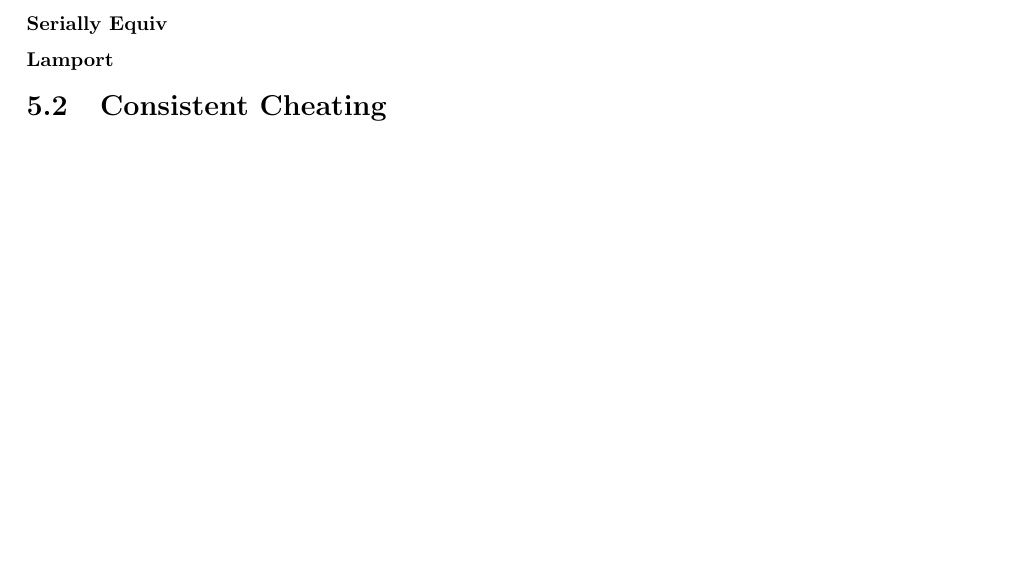
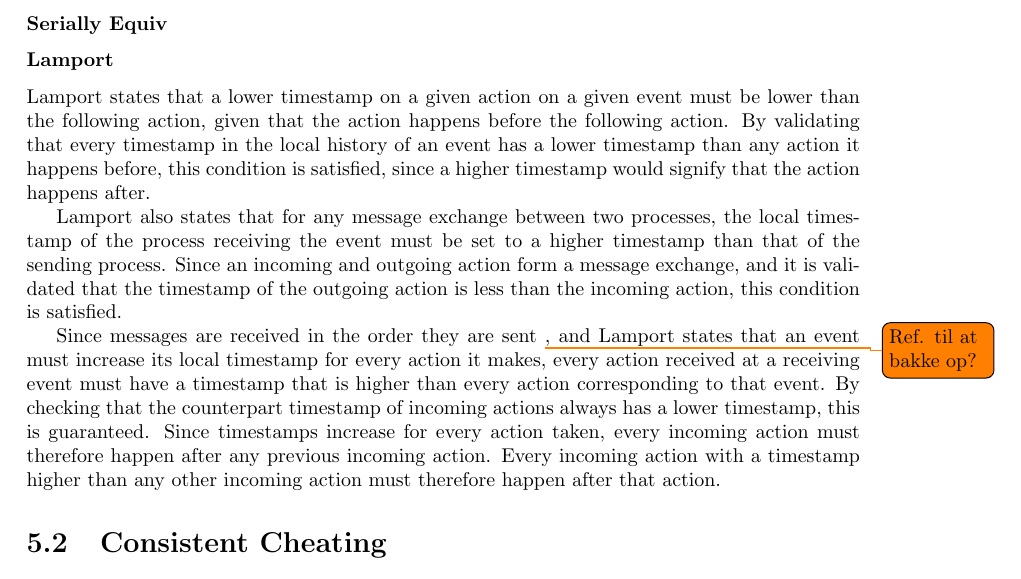
Before and after one commit to mikaellindemann/Distributed-Consensus, a LaTeX document (doc/texv2/DistributedConsensus.tex, which reads doc/texv2/5validation/historyindcr.tex): part of page 35 of 54, cut so that both start at the same text, the shorter picture padded with empty space. Compiled offline with pdfLaTeX.

Commit message:
Wrote something resembling correctness regarding Lamport logical clocks.

```diff
--- a/doc/texv2/5validation/historyindcr.tex
+++ b/doc/texv2/5validation/historyindcr.tex
@@ -184,6 +184,14 @@
 	\subsubsection{Serially Equiv}
 
 	\subsubsection{Lamport}
+	Lamport states that a lower timestamp on a given action on a given event must be lower than the following action, given that the action happens before the following action.
+	By validating that every timestamp in the local history of an event has a lower timestamp than any action it happens before, this condition is satisfied, since a higher timestamp would signify that the action happens after.
+
+	Lamport also states that for any message exchange between two processes, the local timestamp of the process receiving the event must be set to a higher timestamp than that of the sending process.
+	Since an incoming and outgoing action form a message exchange, and it is validated that the timestamp of the outgoing action is less than the incoming action, this condition is satisfied.
+
+	Since messages are received in the order they are sent \todo{Ref. til at bakke op? }, and Lamport states that an event must increase its local timestamp for every action it makes, every action received at a receiving event must have a timestamp that is higher than every action corresponding to that event.
+	By checking that the counterpart timestamp of incoming actions always has a lower timestamp, this is guaranteed. Since timestamps increase for every action taken, every incoming action must therefore happen after any previous incoming action. Every incoming action with a timestamp higher than any other incoming action must therefore happen after that action.
 
 	\section{Consistent Cheating}
 	Until now we have examined inconsistent cheating, but malicious processes are also able to cheat consistently. Recall that consistent cheating is the act of creating histories which \textit{could} have happened but did not. In this section \textit{original} actions and timestamps are actions and timestamps that did happen in the execution of the workflow.
```
